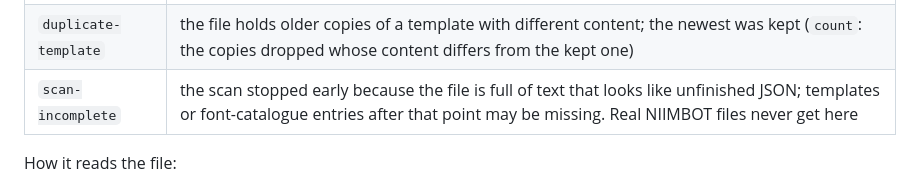
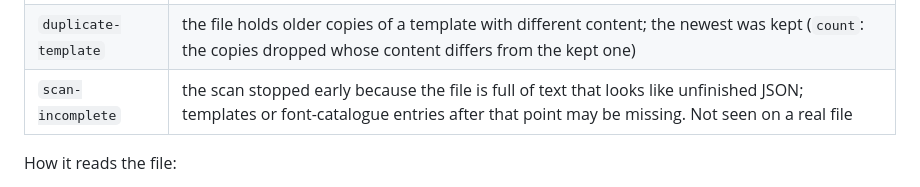
Before and after one commit to spokospace/spoko-labels, a Markdown page: packages/niimbot/README.md, the part around the change. Rendered like a GitHub page.

Commit message:
docs(niimbot): soften the scan-incomplete note
Claude-Session: https://claude.ai/code/session_01Ec3tQZJpxKKdA9en8bJu1G

```diff
--- a/packages/niimbot/README.md
+++ b/packages/niimbot/README.md
@@ -47,7 +47,7 @@ interface ExtractResult {
 |---|---|
 | `no-templates-found` | no template records: not a NIIMBOT database, an empty file, or the app changed its format |
 | `duplicate-template` | the file holds older copies of a template with different content; the newest was kept (`count`: the copies dropped whose content differs from the kept one) |
-| `scan-incomplete` | the scan stopped early because the file is full of text that looks like unfinished JSON; templates or font-catalogue entries after that point may be missing. Real NIIMBOT files never get here |
+| `scan-incomplete` | the scan stopped early because the file is full of text that looks like unfinished JSON; templates or font-catalogue entries after that point may be missing. Not seen on a real file |
 
 How it reads the file:
 - It scans the bytes for the app's records (an elements JSON array followed by the record marker `[0,0,0,0]` and the name) instead of parsing the Isar format, so it keeps working across small app updates and fails soft on big ones: fewer templates or none, never an exception.
```
